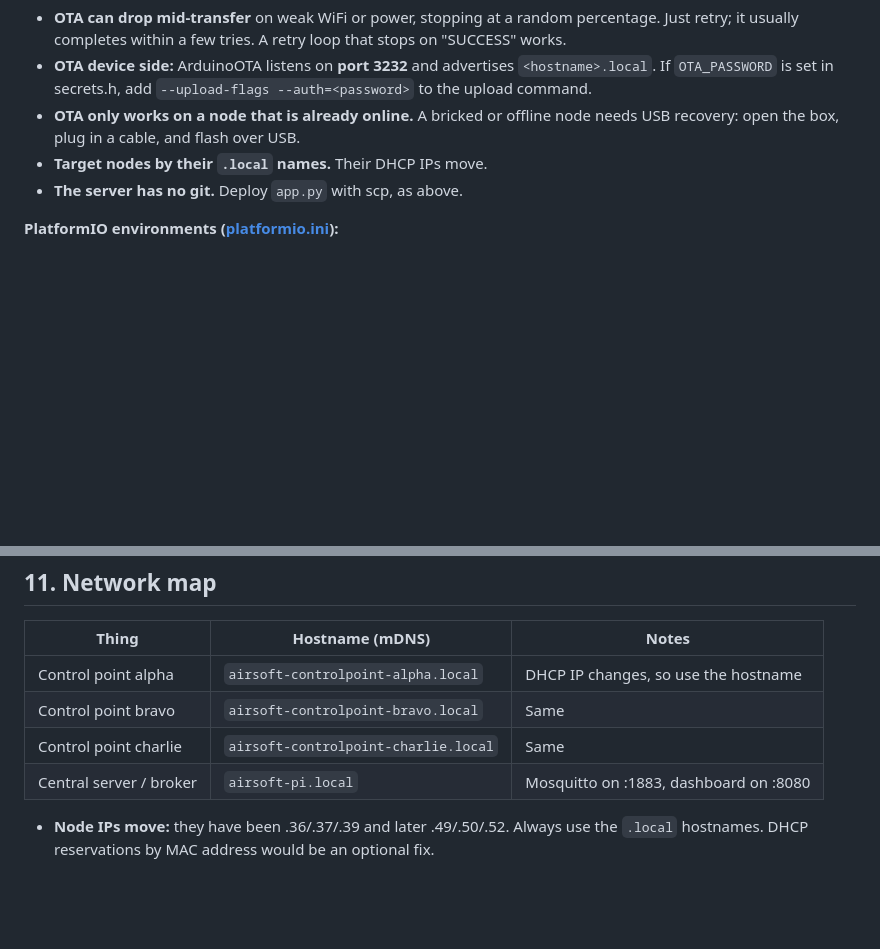
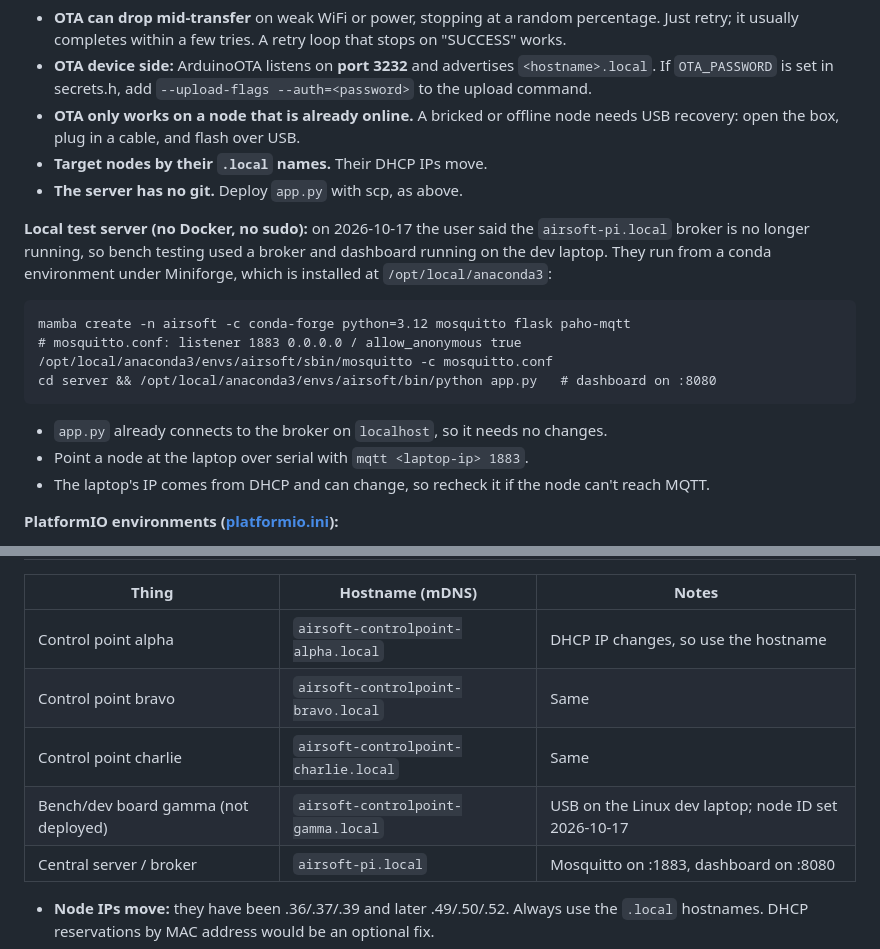
Before and after one commit to imikejackson/AirsoftGameControl, a Markdown page: AGENTS.md, 2 parts joined by grey strips. Drawn GitHub-style; blank space fills up the shorter version.

Commit message:
AGENTS.md: bench board gamma and the local test broker/dashboard
Adds the USB bench board (node ID gamma) to the network map, and documents
running Mosquitto + the dashboard on the dev laptop from a conda env
(no Docker/sudo) now that the airsoft-pi.local broker is offline. Used to
verify v44 instant capture end to end: every tap captured immediately and
reached the dashboard.

Co-Authored-By: Claude Opus 5.5 <noreply@anthropic.com>

````diff
--- a/AGENTS.md
+++ b/AGENTS.md
@@ -312,6 +312,23 @@ uploads over USB, and the plug opens the serial monitor.
 - **Target nodes by their `.local` names.** Their DHCP IPs move.
 - **The server has no git.** Deploy `app.py` with scp, as above.
 
+**Local test server (no Docker, no sudo):** on 2026-10-17 the user said the
+`airsoft-pi.local` broker is no longer running, so bench testing used a broker and dashboard
+running on the dev laptop. They run from a conda environment under Miniforge, which is
+installed at `/opt/local/anaconda3`:
+
+```
+mamba create -n airsoft -c conda-forge python=3.12 mosquitto flask paho-mqtt
+# mosquitto.conf: listener 1883 0.0.0.0 / allow_anonymous true
+/opt/local/anaconda3/envs/airsoft/sbin/mosquitto -c mosquitto.conf
+cd server && /opt/local/anaconda3/envs/airsoft/bin/python app.py   # dashboard on :8080
+```
+
+- `app.py` already connects to the broker on `localhost`, so it needs no changes.
+- Point a node at the laptop over serial with `mqtt <laptop-ip> 1883`.
+- The laptop's IP comes from DHCP and can change, so recheck it if the node can't reach
+  MQTT.
+
 **PlatformIO environments ([platformio.ini](platformio.ini)):**
 - They all share an `[env]` base with the common libraries and build flags.
 - `esp32dev`, `controlpoint`, `flag`, and `referee` each build one node type, selected with
@@ -329,6 +346,7 @@ uploads over USB, and the plug opens the serial monitor.
 | Control point alpha | `airsoft-controlpoint-alpha.local` | DHCP IP changes, so use the hostname |
 | Control point bravo | `airsoft-controlpoint-bravo.local` | Same |
 | Control point charlie | `airsoft-controlpoint-charlie.local` | Same |
+| Bench/dev board gamma (not deployed) | `airsoft-controlpoint-gamma.local` | USB on the Linux dev laptop; node ID set 2026-10-17 |
 | Central server / broker | `airsoft-pi.local` | Mosquitto on :1883, dashboard on :8080 |
 
 - **Node IPs move:** they have been .36/.37/.39 and later .49/.50/.52. Always use the `.local`
````
